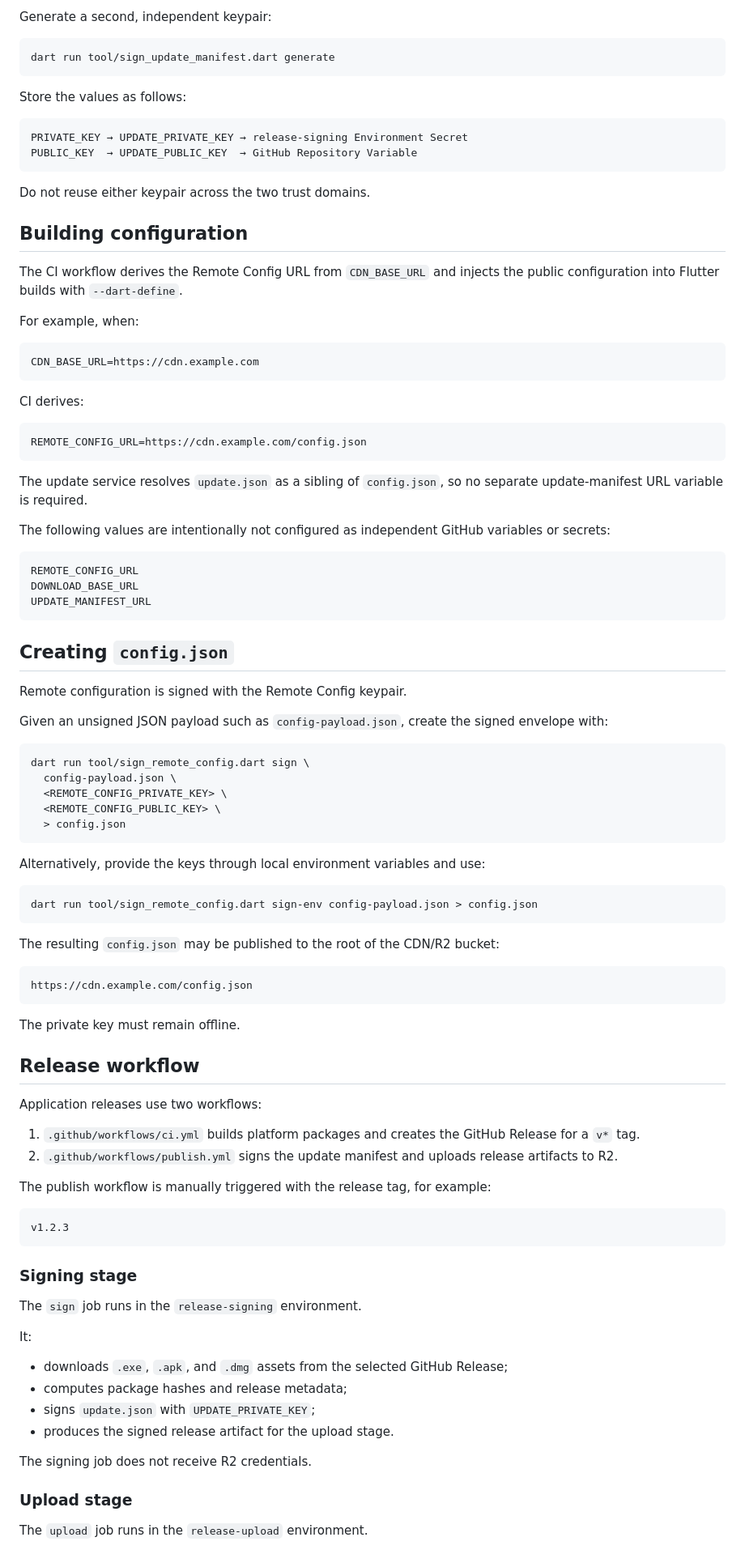
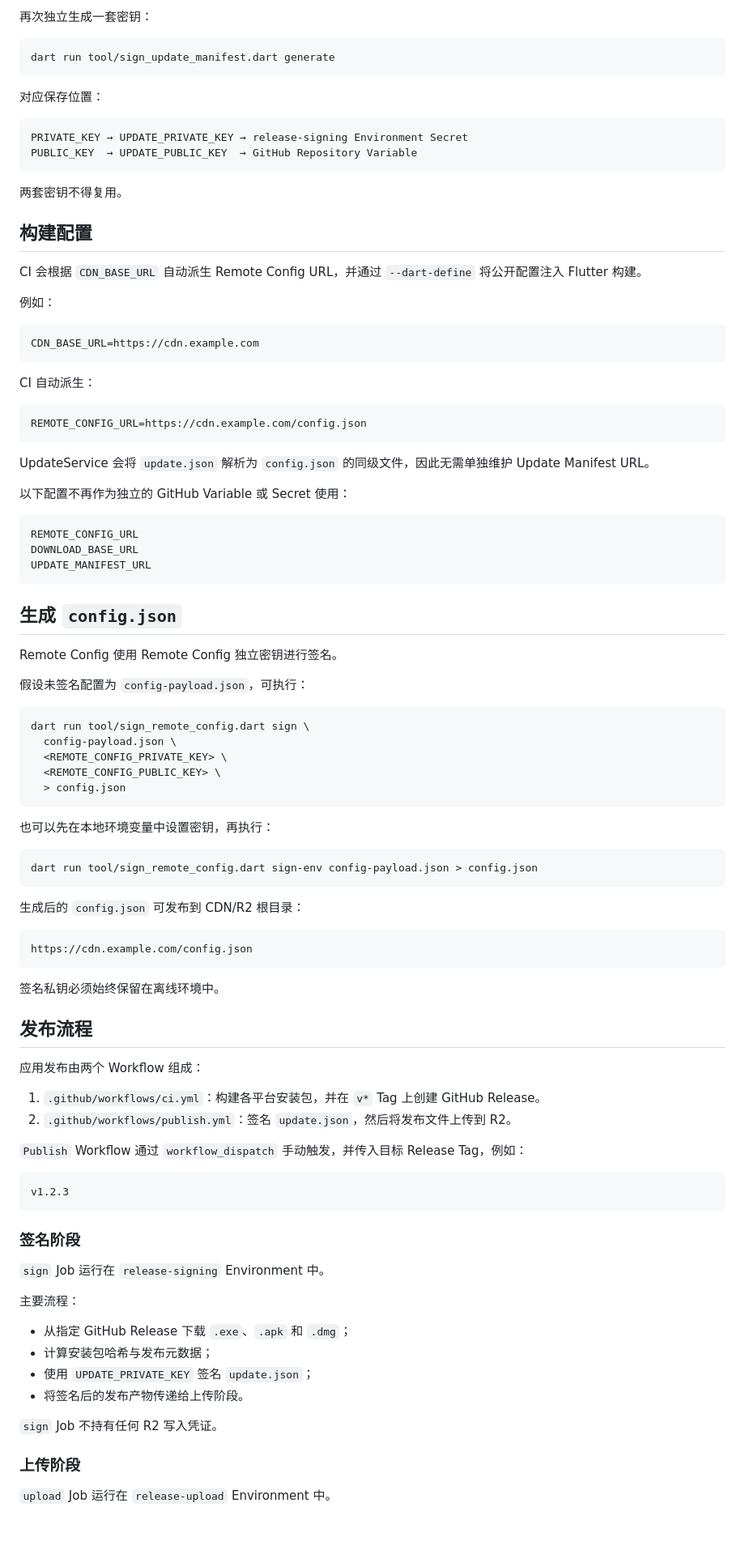
Before and after one commit to mydss-dev/Litchi-Client, a Markdown page: ENVIRONMENT.md, the part around one of its changes. Shown at 81% size. Rendered like a GitHub page; blank space fills up the shorter version.

````diff
--- a/ENVIRONMENT.md
+++ b/ENVIRONMENT.md
@@ -150,38 +157,38 @@ PUBLIC_KEY  → REMOTE_CONFIG_PUBLIC_KEY  → GitHub Repository Variable
 
-Generate a second, independent keypair:
+再次独立生成一套密钥：
 
 ```bash
 dart run tool/sign_update_manifest.dart generate
 ```
 
-Store the values as follows:
+对应保存位置：
 
 ```text
 PRIVATE_KEY → UPDATE_PRIVATE_KEY → release-signing Environment Secret
 PUBLIC_KEY  → UPDATE_PUBLIC_KEY  → GitHub Repository Variable
 ```
 
-Do not reuse either keypair across the two trust domains.
+两套密钥不得复用。
 
-## Building configuration
+## 构建配置
 
-The CI workflow derives the Remote Config URL from `CDN_BASE_URL` and injects the public configuration into Flutter builds with `--dart-define`.
+CI 会根据 `CDN_BASE_URL` 自动派生 Remote Config URL，并通过 `--dart-define` 将公开配置注入 Flutter 构建。
 
-For example, when:
+例如：
 
 ```text
 CDN_BASE_URL=https://cdn.example.com
 ```
 
-CI derives:
+CI 自动派生：
 
 ```text
 REMOTE_CONFIG_URL=https://cdn.example.com/config.json
 ```
 
-The update service resolves `update.json` as a sibling of `config.json`, so no separate update-manifest URL variable is required.
+UpdateService 会将 `update.json` 解析为 `config.json` 的同级文件，因此无需单独维护 Update Manifest URL。
 
-The following values are intentionally not configured as independent GitHub variables or secrets:
+以下配置不再作为独立的 GitHub Variable 或 Secret 使用：
 
 ```text
 REMOTE_CONFIG_URL
@@ -189,11 +196,11 @@ DOWNLOAD_BASE_URL
 UPDATE_MANIFEST_URL
 ```
 
-## Creating `config.json`
+## 生成 `config.json`
 
-Remote configuration is signed with the Remote Config keypair.
+Remote Config 使用 Remote Config 独立密钥进行签名。
 
-Given an unsigned JSON payload such as `config-payload.json`, create the signed envelope with:
+假设未签名配置为 `config-payload.json`，可执行：
 
 ```bash
 dart run tool/sign_remote_config.dart sign \
@@ -203,47 +210,47 @@ dart run tool/sign_remote_config.dart sign \
   > config.json
 ```
 
-Alternatively, provide the keys through local environment variables and use:
+也可以先在本地环境变量中设置密钥，再执行：
 
 ```bash
 dart run tool/sign_remote_config.dart sign-env config-payload.json > config.json
 ```
 
-The resulting `config.json` may be published to the root of the CDN/R2 bucket:
+生成后的 `config.json` 可发布到 CDN/R2 根目录：
 
 ```text
 https://cdn.example.com/config.json
 ```
 
-The private key must remain offline.
+签名私钥必须始终保留在离线环境中。
 
-## Release workflow
+## 发布流程
 
-Application releases use two workflows:
+应用发布由两个 Workflow 组成：
 
-1. `.github/workflows/ci.yml` builds platform packages and creates the GitHub Release for a `v*` tag.
-2. `.github/workflows/publish.yml` signs the update manifest and uploads release artifacts to R2.
+1. `.github/workflows/ci.yml`：构建各平台安装包，并在 `v*` Tag 上创建 GitHub Release。
+2. `.github/workflows/publish.yml`：签名 `update.json`，然后将发布文件上传到 R2。
 
-The publish workflow is manually triggered with the release tag, for example:
+`Publish` Workflow 通过 `workflow_dispatch` 手动触发，并传入目标 Release Tag，例如：
 
 ```text
 v1.2.3
 ```
 
-### Signing stage
+### 签名阶段
 
-The `sign` job runs in the `release-signing` environment.
+`sign` Job 运行在 `release-signing` Environment 中。
 
-It:
+主要流程：
 
-- downloads `.exe`, `.apk`, and `.dmg` assets from the selected GitHub Release;
-- computes package hashes and release metadata;
-- signs `update.json` with `UPDATE_PRIVATE_KEY`;
-- produces the signed release artifact for the upload stage.
+- 从指定 GitHub Release 下载 `.exe`、`.apk` 和 `.dmg`；
+- 计算安装包哈希与发布元数据；
+- 使用 `UPDATE_PRIVATE_KEY` 签名 `update.json`；
+- 将签名后的发布产物传递给上传阶段。
 
-The signing job does not receive R2 credentials.
+`sign` Job 不持有任何 R2 写入凭证。
 
-### Upload stage
+### 上传阶段
 
-The `upload` job runs in the `release-upload` environment.
+`upload` Job 运行在 `release-upload` Environment 中。
 
````
Also changed, not shown: other parts of ENVIRONMENT.md (+93 -86 lines).
